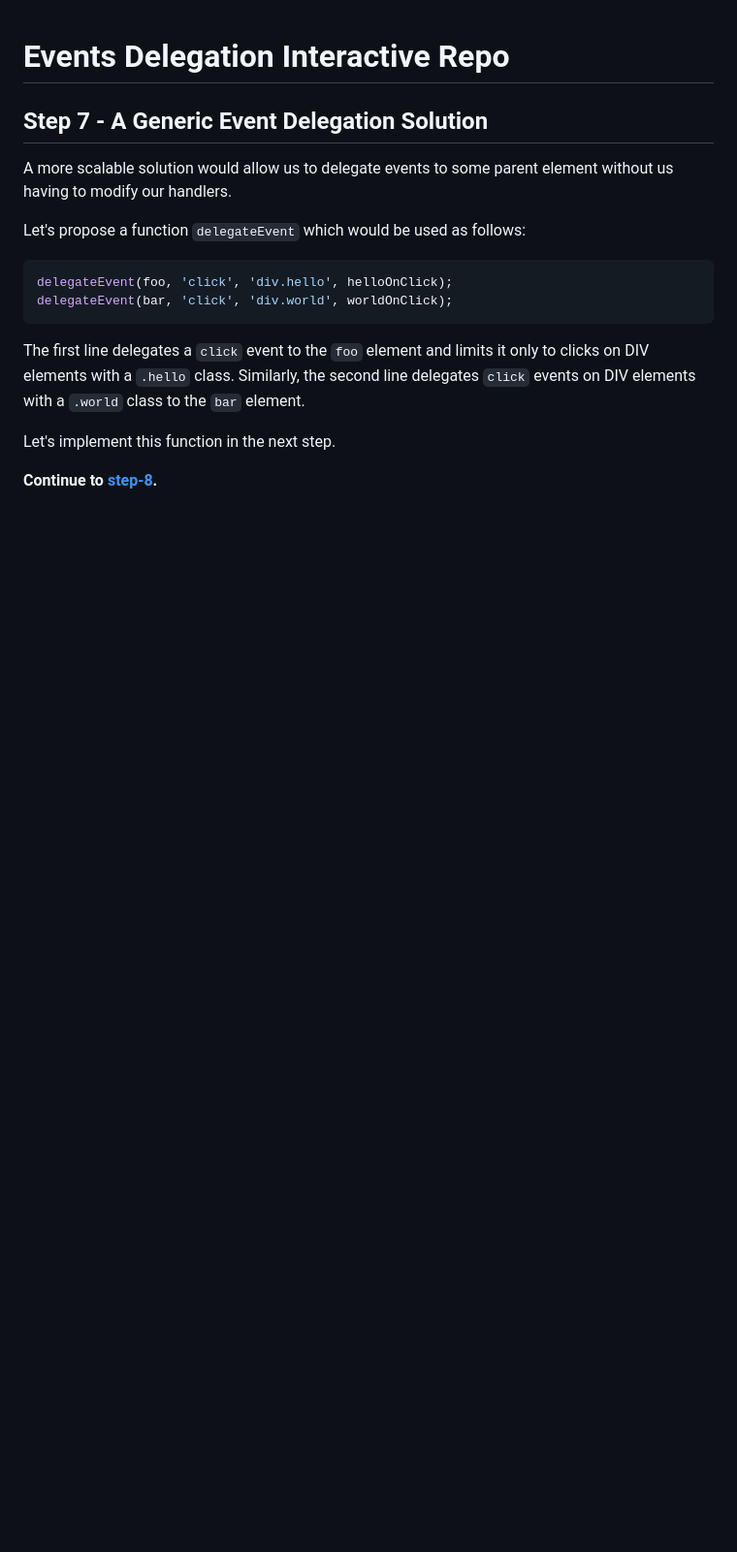
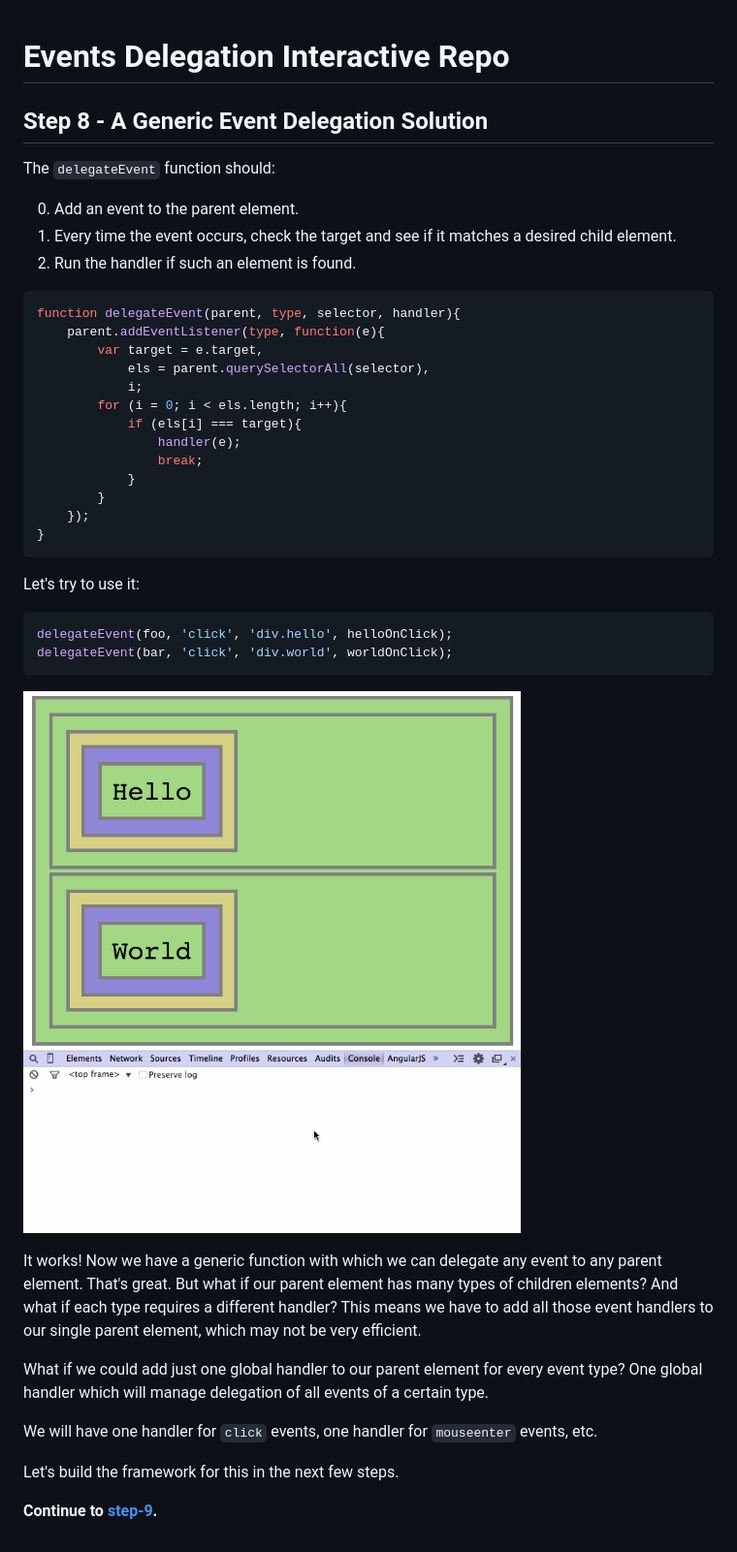
Before and after one commit to EyalAr/event-delegation-tutorial, a Markdown page: README.md, the part around the change. Shown: that part at 97% size. GitHub-like rendering; pictures changed too: assets/8.gif (added); blank space fills up the shorter version.

Commit message:
step-8

````diff
--- a/README.md
+++ b/README.md
@@ -1,18 +1,44 @@
 # Events Delegation Interactive Repo
 
-## Step 7 - A Generic Event Delegation Solution
+## Step 8 - A Generic Event Delegation Solution
 
-A more scalable solution would allow us to delegate events to some parent element without us having to modify our handlers.
+The `delegateEvent` function should:
 
-Let's propose a function `delegateEvent` which would be used as follows:
+0. Add an event to the parent element.
+0. Every time the event occurs, check the target and see if it matches a desired child element.
+0. Run the handler if such an element is found.
+
+```Javascript
+function delegateEvent(parent, type, selector, handler){
+    parent.addEventListener(type, function(e){
+        var target = e.target,
+            els = parent.querySelectorAll(selector),
+            i;
+        for (i = 0; i < els.length; i++){
+            if (els[i] === target){
+                handler(e);
+                break;
+            }
+        }
+    });
+}
+```
+
+Let's try to use it:
 
 ```Javascript
 delegateEvent(foo, 'click', 'div.hello', helloOnClick);
 delegateEvent(bar, 'click', 'div.world', worldOnClick);
 ```
 
-The first line delegates a `click` event to the `foo` element and limits it only to clicks on DIV elements with a `.hello` class. Similarly, the second line delegates `click` events on DIV elements with a `.world` class to the `bar` element.
+![preview](assets/8.gif)
 
-Let's implement this function in the next step.
+It works! Now we have a generic function with which we can delegate any event to any parent element. That's great. But what if our parent element has many types of children elements? And what if each type requires a different handler? This means we have to add all those event handlers to our single parent element, which may not be very efficient.
 
-__Continue to [step-8](../../tree/step-8).__
+What if we could add just one global handler to our parent element for every event type? One global handler which will manage delegation of all events of a certain type.
+
+We will have one handler for `click` events, one handler for `mouseenter` events, etc.
+
+Let's build the framework for this in the next few steps.
+
+__Continue to [step-9](../../tree/step-9).__
````
Also changed, not shown: 2 other files.
